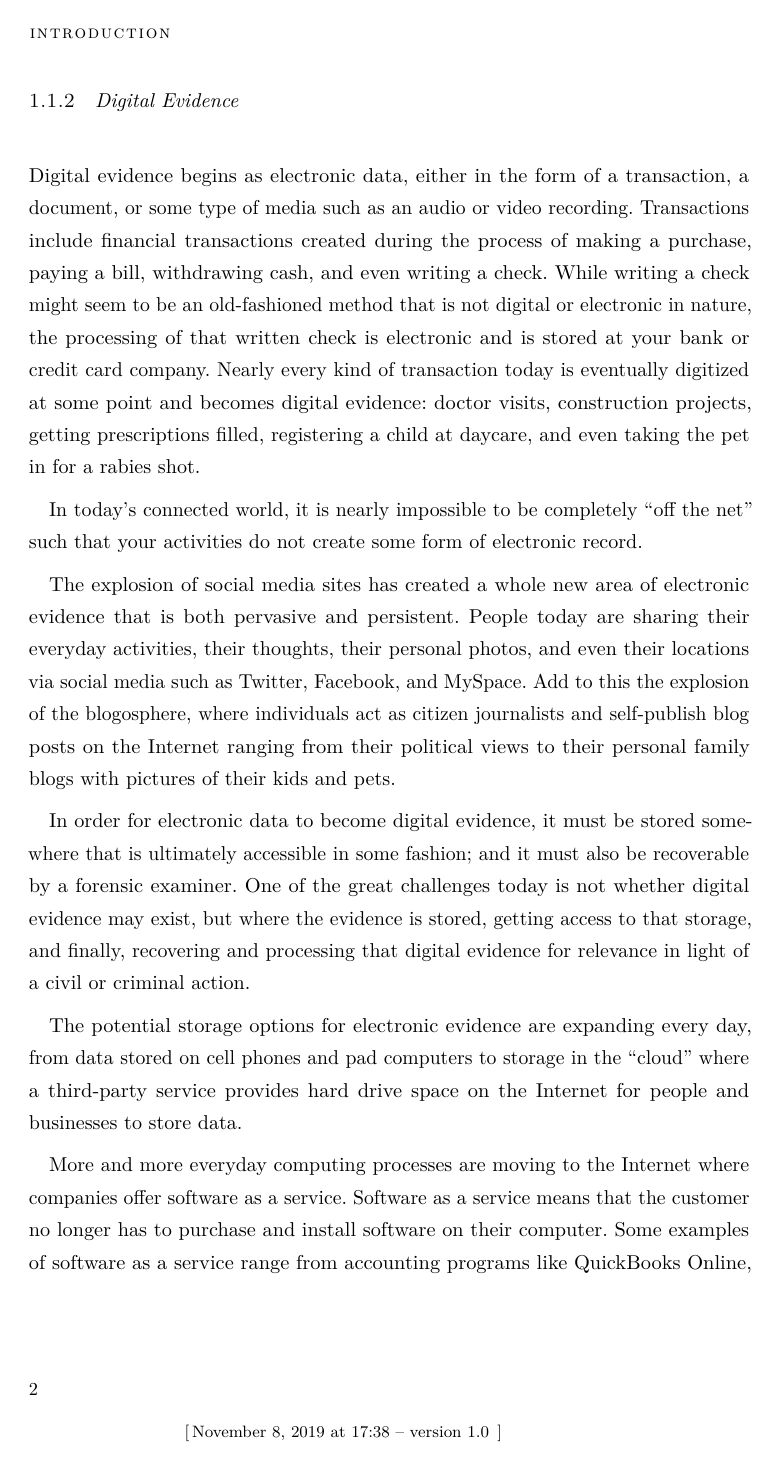
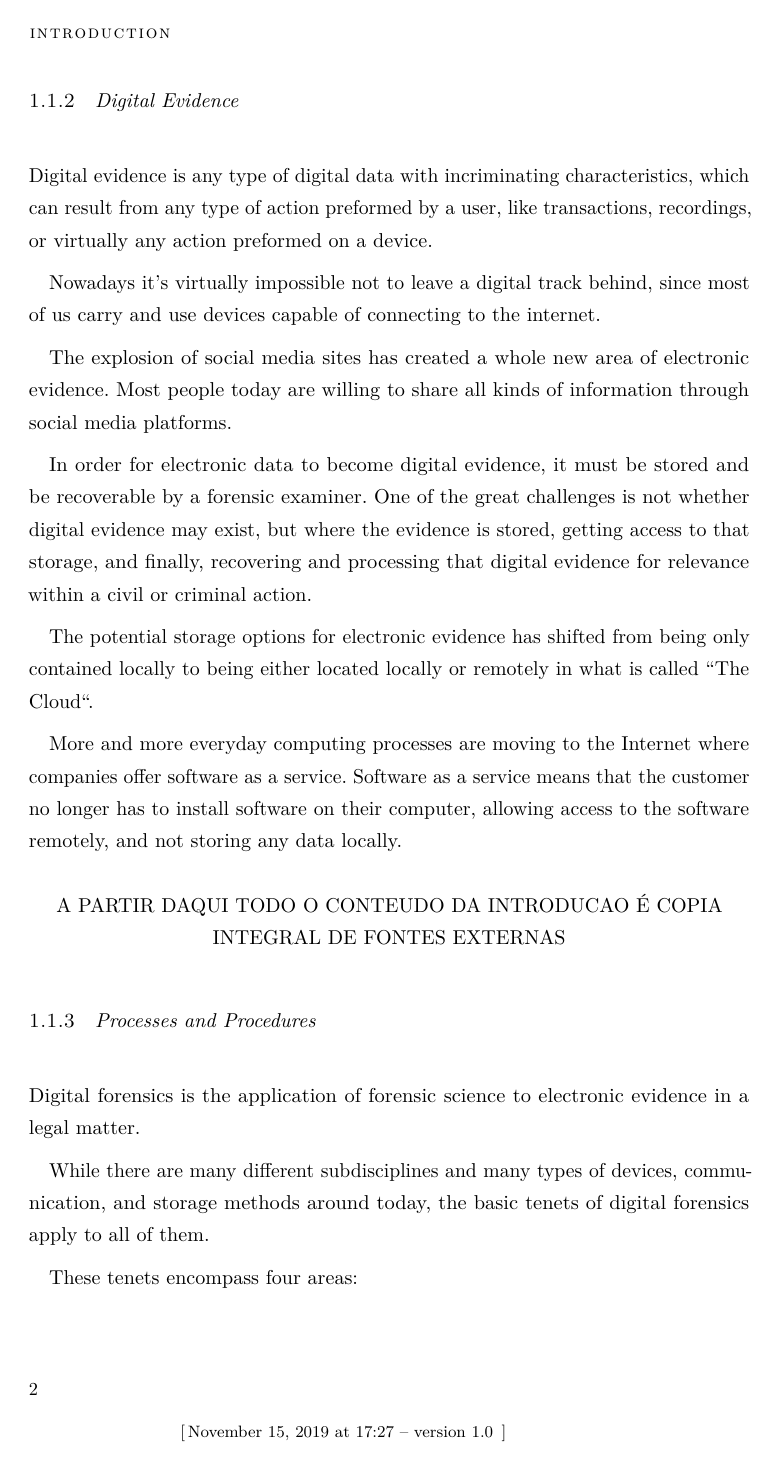
Before and after one commit to xQsme/report-MCIF, a LaTeX thesis (main.tex, which reads Chapters/Intro.tex): page 20 of 55. The pictures show the PDF file main.pdf that the author committed with the source.

Commit message:
digital evidence

```diff
--- a/Chapters/Intro.tex
+++ b/Chapters/Intro.tex
@@ -34,48 +34,35 @@ that attribution can be difficult due to the presence or absence of individualiz
 user accounts, security to protect those user accounts, and the actual placement of a
 person at the same location and time when the data is created.
 
+\subsection{Digital Evidence}
+
+Digital evidence is any type of digital data with incriminating characteristics,
+which can result from any type of action preformed by a user, like transactions,
+recordings, or virtually any action preformed on a device.
+
+Nowadays it's virtually impossible not to leave a digital track behind, since most
+of us carry and use devices capable of connecting to the internet.
+
+The explosion of social media sites has created a whole new area of electronic
+evidence. Most people today are willing to share all kinds of information through
+social media platforms.
+
+In order for electronic data to become digital evidence, it must be stored and be recoverable
+by a forensic examiner. One of the great challenges is not whether digital
+evidence may exist, but where the evidence is stored, getting access to that storage,
+and finally, recovering and processing that digital evidence for relevance within
+a civil or criminal action.
+
+The potential storage options for electronic evidence has shifted from being only contained locally
+to being either located locally or remotely in what is called ``The Cloud``.
+
+More and more everyday computing processes are moving to the Internet
+where companies offer software as a service. Software as a service means that
+the customer no longer has to install software on their computer, allowing access to the software remotely,
+and not storing any data locally.
+
+%%Comment about difficulty between retrieving local evidence and cloud stored evidence
+
 \begin{center}
 A PARTIR DAQUI TODO O CONTEUDO DA INTRODUCAO É COPIA INTEGRAL DE FONTES EXTERNAS
 \end{center}
-
-
-\subsection{Digital Evidence}
-
-Digital evidence begins as electronic data, either in the form of a transaction, a document,
-or some type of media such as an audio or video recording. Transactions
-include financial transactions created during the process of making a purchase, paying
-a bill, withdrawing cash, and even writing a check. While writing a check might
-seem to be an old-fashioned method that is not digital or electronic in nature, the
-processing of that written check is electronic and is stored at your bank or credit
-card company. Nearly every kind of transaction today is eventually digitized at
-some point and becomes digital evidence: doctor visits, construction projects,
-getting prescriptions filled, registering a child at daycare, and even taking the pet in
-for a rabies shot.
-
-In today’s connected world, it is nearly impossible to be completely “off the
-net” such that your activities do not create some form of electronic record.
-
-The explosion of social media sites has created a whole new area of electronic
-evidence that is both pervasive and persistent. People today are sharing their everyday
-activities, their thoughts, their personal photos, and even their locations via
-social media such as Twitter, Facebook, and MySpace. Add to this the explosion
-of the blogosphere, where individuals act as citizen journalists and self-publish
-blog posts on the Internet ranging from their political views to their personal family
-blogs with pictures of their kids and pets.
-
-In order for electronic data to become digital evidence, it must be stored some-
-where that is ultimately accessible in some fashion; and it must also be recoverable
-by a forensic examiner. One of the great challenges today is not whether digital
-evidence may exist, but where the evidence is stored, getting access to that storage,
-and finally, recovering and processing that digital evidence for relevance in light of
-a civil or criminal action.
-
-The potential storage options for electronic evidence are expanding every
-day, from data stored on cell phones and pad computers to storage in the “cloud”
-where a third-party service provides hard drive space on the Internet for people and
-businesses to store data.
-
-More and more everyday computing processes are moving to the Internet
-where companies offer software as a service. Software as a service means that
-the customer no longer has to purchase and install software on their computer.
-Some examples of software as a service range from accounting programs like
```
Also changed, not shown: main.pdf, Chapters/Intro.tex (5 more changed lines), 1 other file.
